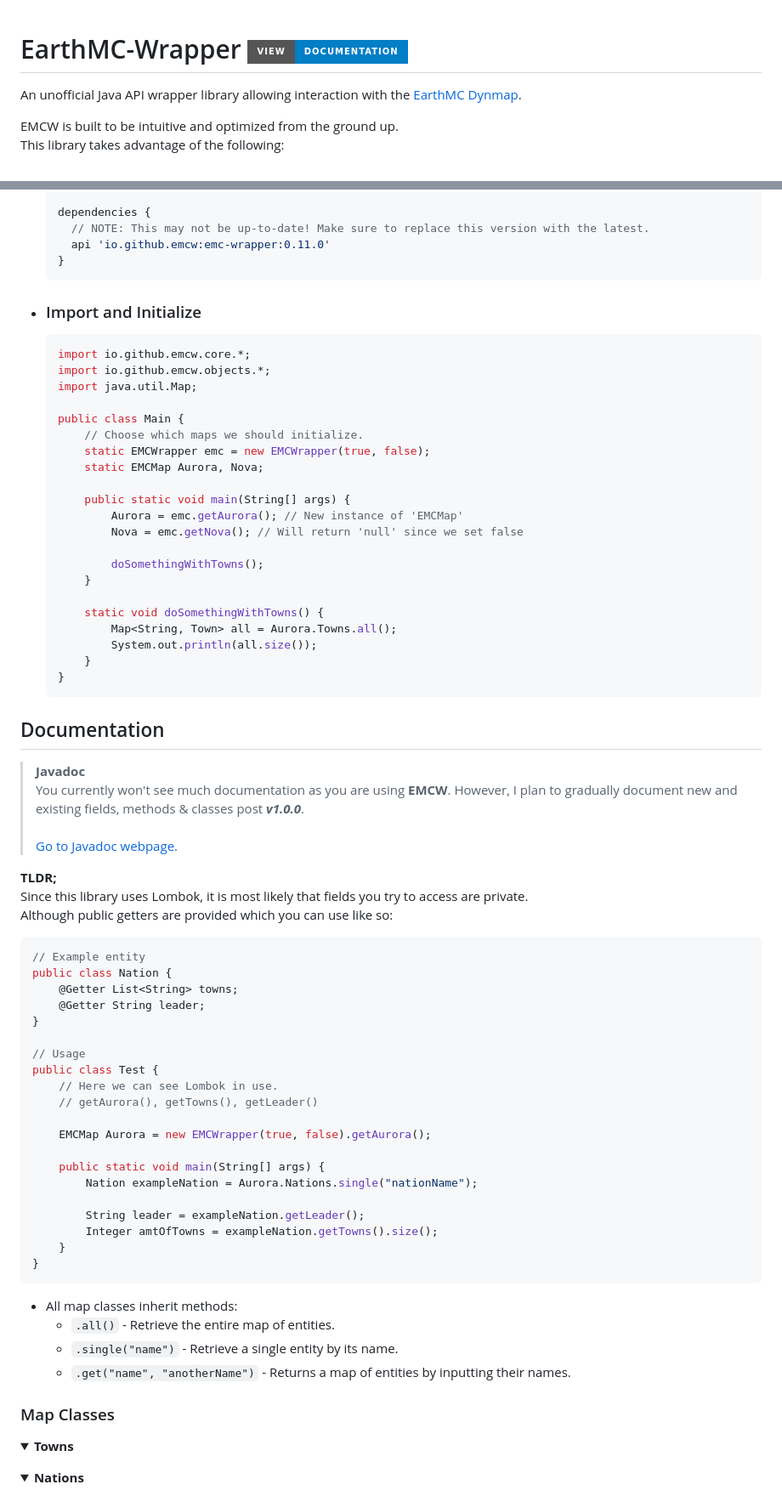
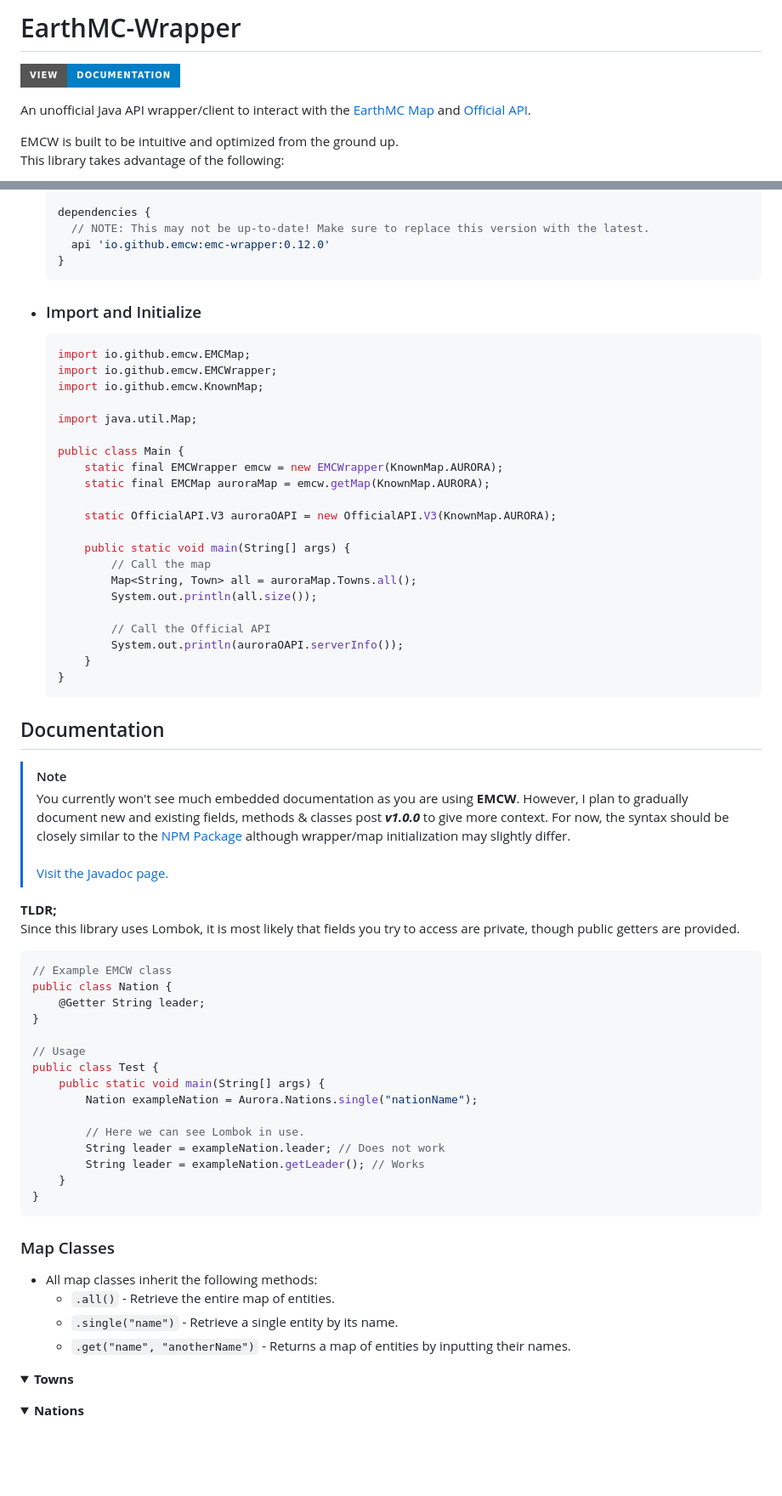
Before and after one commit to EarthMC-Toolkit/EarthMC-Wrapper, a Markdown page: README.md, 2 parts joined by grey strips. Shown at 85% size. Drawn GitHub-style; folded sections open; badges without logos; blank space fills up the shorter version.

````diff
--- a/README.md
+++ b/README.md
@@ -1,7 +1,7 @@
+# EarthMC-Wrapper
+[![view - Documentation](https://img.shields.io/badge/view-Documentation-blue?style=for-the-badge)](https://earthmc-toolkit.github.io/EarthMC-Wrapper/ "Go to project documentation")
 
-
-# EarthMC-Wrapper [![view - Documentation](https://img.shields.io/badge/view-Documentation-blue?style=for-the-badge)](https://earthmc-toolkit.github.io/EarthMC-Wrapper/ "Go to project documentation")
-An unofficial Java API wrapper library allowing interaction with the [EarthMC Dynmap](https://earthmc.net/map/aurora/).
+An unofficial Java API wrapper/client to interact with the [EarthMC Map](https://earthmc.net/map/aurora/) and [Official API](https://earthmc.net/docs/api).
 
 EMCW is built to be intuitive and optimized from the ground up.
 <br>This library takes advantage of the following:
@@ -41,76 +41,71 @@ EMCW is built to be intuitive and optimized from the ground up.
 
     dependencies {
       // NOTE: This may not be up-to-date! Make sure to replace this version with the latest.
-      api 'io.github.emcw:emc-wrapper:0.11.0'
+      api 'io.github.emcw:emc-wrapper:0.12.0'
     }
     ```
 
 - ### Import and Initialize
 
     ```java
-    import io.github.emcw.core.*;
-    import io.github.emcw.objects.*;
+    import io.github.emcw.EMCMap;
+    import io.github.emcw.EMCWrapper;
+    import io.github.emcw.KnownMap;
+
     import java.util.Map;
 
     public class Main {
-        // Choose which maps we should initialize.
-        static EMCWrapper emc = new EMCWrapper(true, false);
-        static EMCMap Aurora, Nova;
+        static final EMCWrapper emcw = new EMCWrapper(KnownMap.AURORA);
+        static final EMCMap auroraMap = emcw.getMap(KnownMap.AURORA);
+
+        static OfficialAPI.V3 auroraOAPI = new OfficialAPI.V3(KnownMap.AURORA);
 
         public static void main(String[] args) {
-            Aurora = emc.getAurora(); // New instance of 'EMCMap'
-            Nova = emc.getNova(); // Will return 'null' since we set false
+            // Call the map
+            Map<String, Town> all = auroraMap.Towns.all();
+            System.out.println(all.size());
 
-            doSomethingWithTowns();
-        }
-
-        static void doSomethingWithTowns() {
-            Map<String, Town> all = Aurora.Towns.all();
-            System.out.println(all.size());
+            // Call the Official API
+            System.out.println(auroraOAPI.serverInfo());
         }
     }
     ```
 
 ## Documentation
-> **Javadoc**<br>
-> You currently won't see much documentation as you are using **EMCW**. However, I plan to gradually document new and existing fields, methods & classes post ***v1.0.0***.
+> [!NOTE]
+> You currently won't see much embedded documentation as you are using **EMCW**. However, I plan to gradually document new and existing fields, methods & classes post ***v1.0.0*** to give more context.
+> For now, the syntax should be closely similar to the [NPM Package](https://www.npmjs.com/package/earthmc) although wrapper/map initialization may slightly differ.
 <br><br>
-> [Go to Javadoc webpage.](https://earthmc-toolkit.github.io/EarthMC-Wrapper/index-all.html)
+> [Visit the Javadoc page.](https://earthmc-toolkit.github.io/EarthMC-Wrapper/index-all.html)
 
 <p><b>TLDR;</b><br>
-Since this library uses Lombok, it is most likely that fields you try to access are private.<br>
-Although public getters are provided which you can use like so:
+Since this library uses Lombok, it is most likely that fields you try to access are private, though public getters are provided.
 
 ```java
-// Example entity
+// Example EMCW class
 public class Nation {
-    @Getter List<String> towns;
     @Getter String leader;
 }
 
 // Usage
 public class Test {
-    // Here we can see Lombok in use.
-    // getAurora(), getTowns(), getLeader()
-
-    EMCMap Aurora = new EMCWrapper(true, false).getAurora();
-
     public static void main(String[] args) {
         Nation exampleNation = Aurora.Nations.single("nationName");
 
-        String leader = exampleNation.getLeader();
-        Integer amtOfTowns = exampleNation.getTowns().size();
+        // Here we can see Lombok in use.
+        String leader = exampleNation.leader; // Does not work
+        String leader = exampleNation.getLeader(); // Works
     }
 }
 ```
 </p>
 
-- All map classes inherit methods:
+### Map Classes
+- All map classes inherit the following methods:
   - `.all()` - Retrieve the entire map of entities.
   - `.single("name")` - Retrieve a single entity by its name.
   - `.get("name", "anotherName")` - Returns a map of entities by inputting their names.
 
-### Map Classes
 <details>
   <summary><b>Towns</b></summary>
 </details>
````
